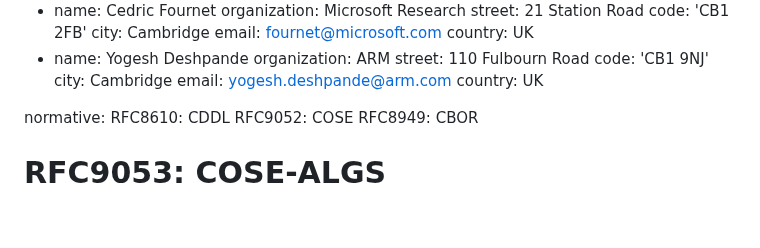
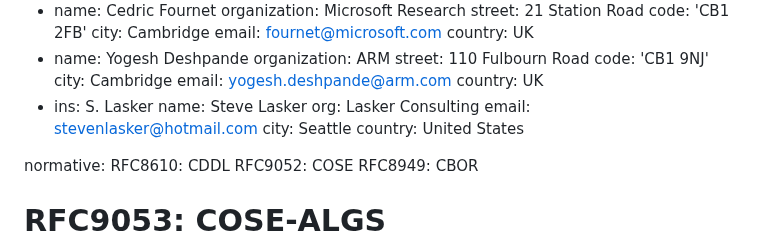
Before and after one commit to ietf-wg-scitt/draft-ietf-scitt-architecture, a Markdown page: draft-ietf-scitt-architecture.md, the part around the change. Drawn GitHub-style; blank space fills up the shorter version.

Commit message:
overdue update of roster

```diff
--- a/draft-ietf-scitt-architecture.md
+++ b/draft-ietf-scitt-architecture.md
@@ -45,6 +45,12 @@ author:
   city: Cambridge
   email: yogesh.deshpande@arm.com
   country: UK
+- ins: S. Lasker
+  name: Steve Lasker
+  org: Lasker Consulting
+  email: stevenlasker@hotmail.com
+  city: Seattle
+  country: United States
 
 normative:
   RFC8610: CDDL
```
